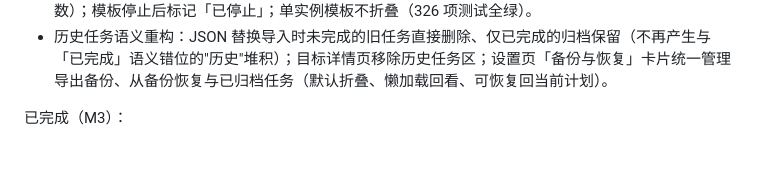
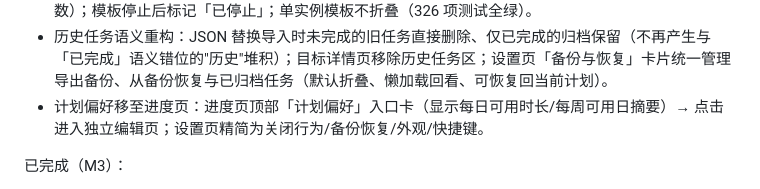
Before and after one commit to xiegaoxiao/timecalc, a Markdown page: README.md, the part around the change. Rendered like a GitHub page; blank space fills up the shorter version.

Commit message:
docs: 计划偏好信息架构调整记录（CHANGELOG / README / checklists）

```diff
--- a/README.md
+++ b/README.md
@@ -54,6 +54,7 @@ TimeCalc 是一款本地优先的个人目标与截止日期管理工具，帮
 - 进度页自适应布局重构：页面内容铺满窗口约 95%（消除宽屏左右留白）；今日概览三项等宽横向排布；热力图色块随卡片宽度动态放大铺满；甘特图按 flutter_gantt 布局重构（sticky 目标名列、月份 + ISO 周双刻度表头、网格线），周格宽等分铺满、行高随窗口高度与目标数自适应（不再绑定死高度），整页滚动查看全部行（295 项测试全绿）。
 - 重复任务列表手风琴折叠（FR-4 迭代）：目标详情页/科目任务页中同一模板的多个实例合并为一张父卡片（标题 + 日期区间 + N 个任务），默认折叠，点击展开子任务列表（子任务保留复选框/日期/菜单，视觉内缩）；父卡片提供模板级菜单（编辑重复规则/停止重复/删除整个重复，删除二次确认提示实例数）；模板停止后标记「已停止」；单实例模板不折叠（326 项测试全绿）。
 - 历史任务语义重构：JSON 替换导入时未完成的旧任务直接删除、仅已完成的归档保留（不再产生与「已完成」语义错位的"历史"堆积）；目标详情页移除历史任务区；设置页「备份与恢复」卡片统一管理导出备份、从备份恢复与已归档任务（默认折叠、懒加载回看、可恢复回当前计划）。
+- 计划偏好移至进度页：进度页顶部「计划偏好」入口卡（显示每日可用时长/每周可用日摘要）→ 点击进入独立编辑页；设置页精简为关闭行为/备份恢复/外观/快捷键。
 
 已完成（M3）：
 
```
Also changed, not shown: CHANGELOG.md (+8 -0 lines), docs/checklists.md (+7 -0 lines).
